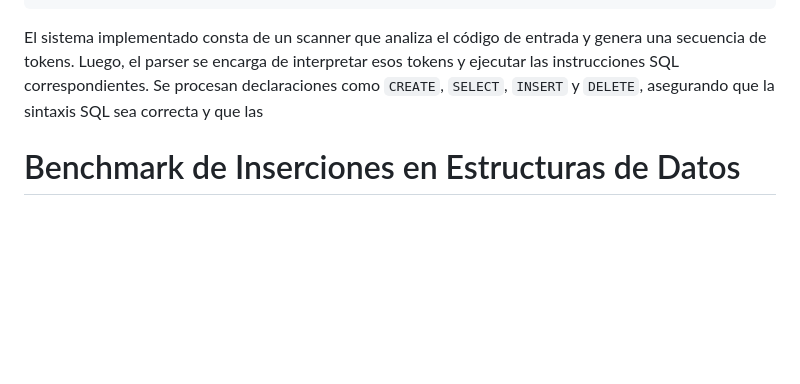
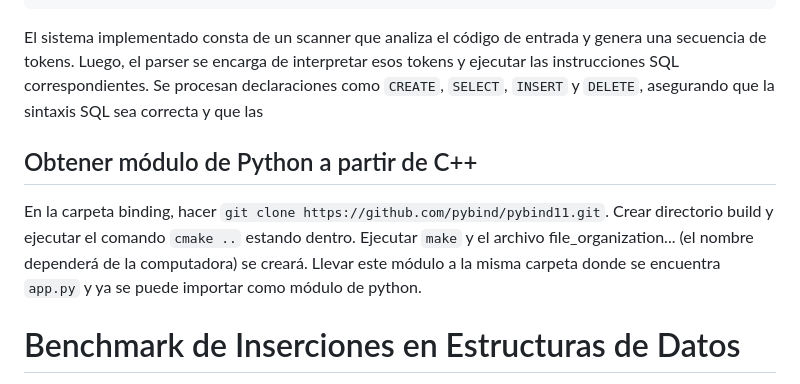
Before and after one commit to EgusquizaOreJesus/project_BDII, a Markdown page: README.md, the part around the change. Rendered like a GitHub page; blank space fills up the shorter version.

````diff
--- a/README.md
+++ b/README.md
@@ -671,6 +671,9 @@ public:
 ```
 El sistema implementado consta de un scanner que analiza el código de entrada y genera una secuencia de tokens. Luego, el parser se encarga de interpretar esos tokens y ejecutar las instrucciones SQL correspondientes. Se procesan declaraciones como `CREATE`, `SELECT`, `INSERT` y `DELETE`, asegurando que la sintaxis SQL sea correcta y que las
 
+## Obtener módulo de Python a partir de C++
+En la carpeta binding, hacer `git clone https://github.com/pybind/pybind11.git`. Crear directorio build y ejecutar el comando `cmake ..` estando dentro. Ejecutar `make` y el archivo file_organization... (el nombre dependerá de la computadora) se creará. Llevar este módulo a la misma carpeta donde se encuentra `app.py` y ya se puede importar como módulo de python.
+
 # Benchmark de Inserciones en Estructuras de Datos
 
 Este benchmark compara el tiempo de inserción de tres estructuras de datos: Árboles AVL, Hashing Extensible y Archivos Secuenciales. Las pruebas se realizaron en dos conjuntos de datos: **YouTube** y **Google Play Store**. El objetivo es ver el rendimiento de inserciones con diferentes puntos de data y analizar la escala en el tiempo de cada inserciónn por estructura
````
